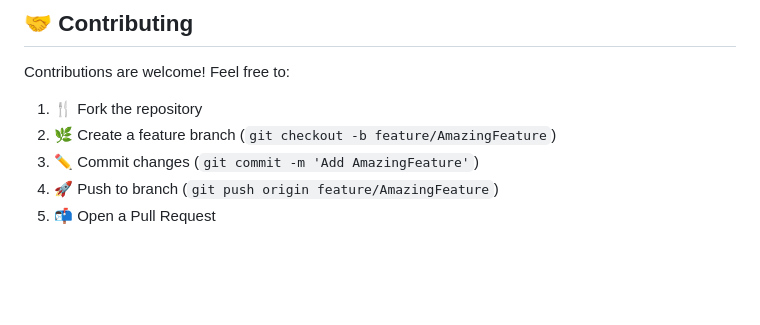
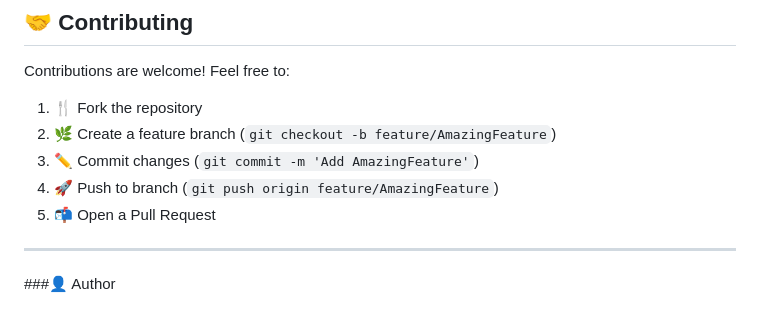
Before and after one commit to Yashika-Kaumina/my-portfolio-practice, a Markdown page: README.md, the part around the change. Drawn GitHub-style; blank space fills up the shorter version.

Commit message:
Add author section to README
Added author section to README.

```diff
--- a/README.md
+++ b/README.md
@@ -113,3 +113,7 @@ Contributions are welcome! Feel free to:
 3. ✏️ Commit changes (`git commit -m 'Add AmazingFeature'`)
 4. 🚀 Push to branch (`git push origin feature/AmazingFeature`)
 5. 📬 Open a Pull Request
+
+---
+
+###👤 Author
```
